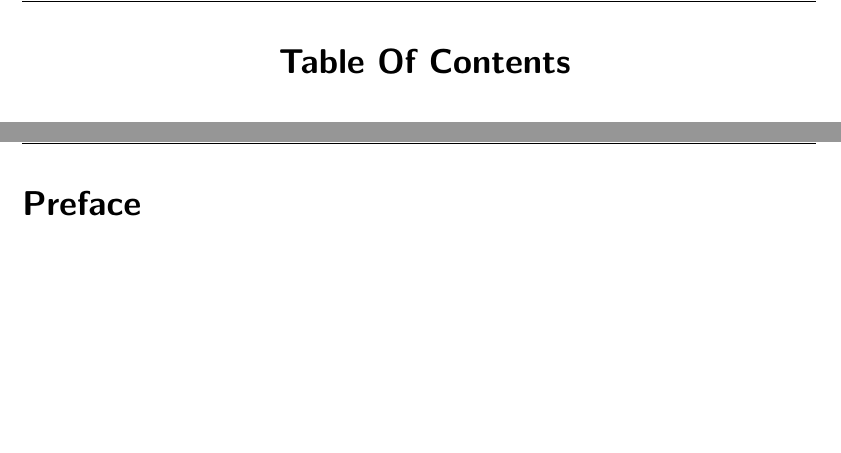
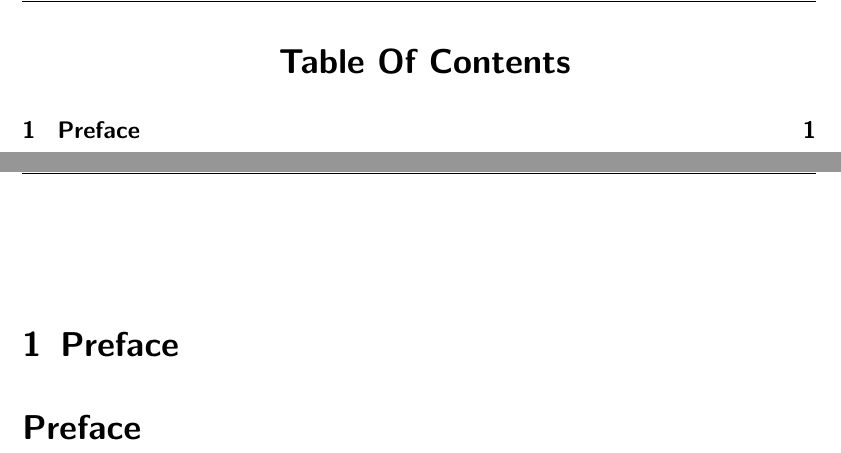
Before and after one commit to NexusWide/StyleGuide, a LaTeX document (rule_sets/project_management_style/latex_version/main.tex): two parts of pages 5 and 6 of 6, joined at a grey line, cut so that both start at the same text, the shorter picture padded with empty space. Compiled offline with pdfLaTeX.

Commit message:
fix(docs): add design to preface title
...

project_management_latex: 42

```diff
--- a/rule_sets/project_management_style/latex_version/main.tex
+++ b/rule_sets/project_management_style/latex_version/main.tex
@@ -152,6 +152,7 @@
     \pagenumbering{arabic}
     \setcounter{page}{1}
 
+    \header{\section{Preface}}
 
     \section*{Preface}
 
```
